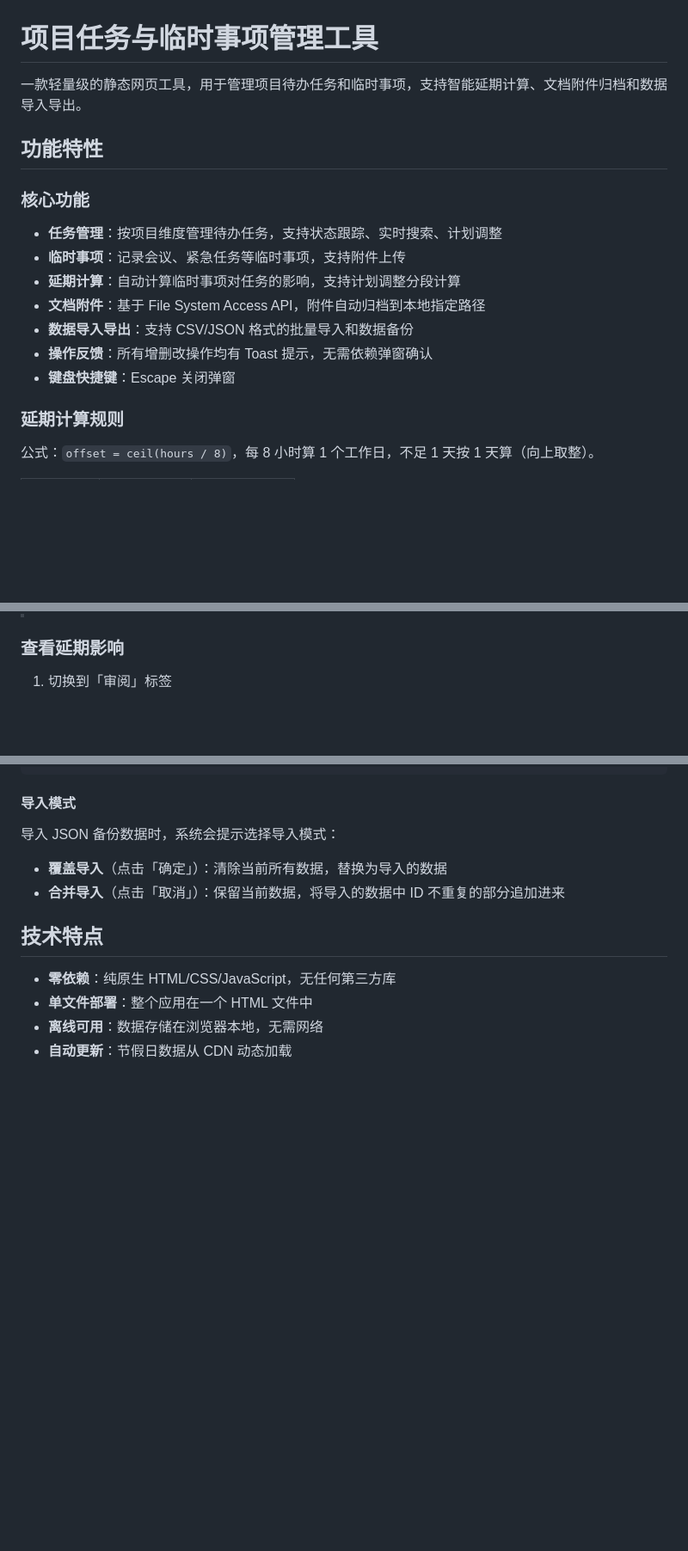
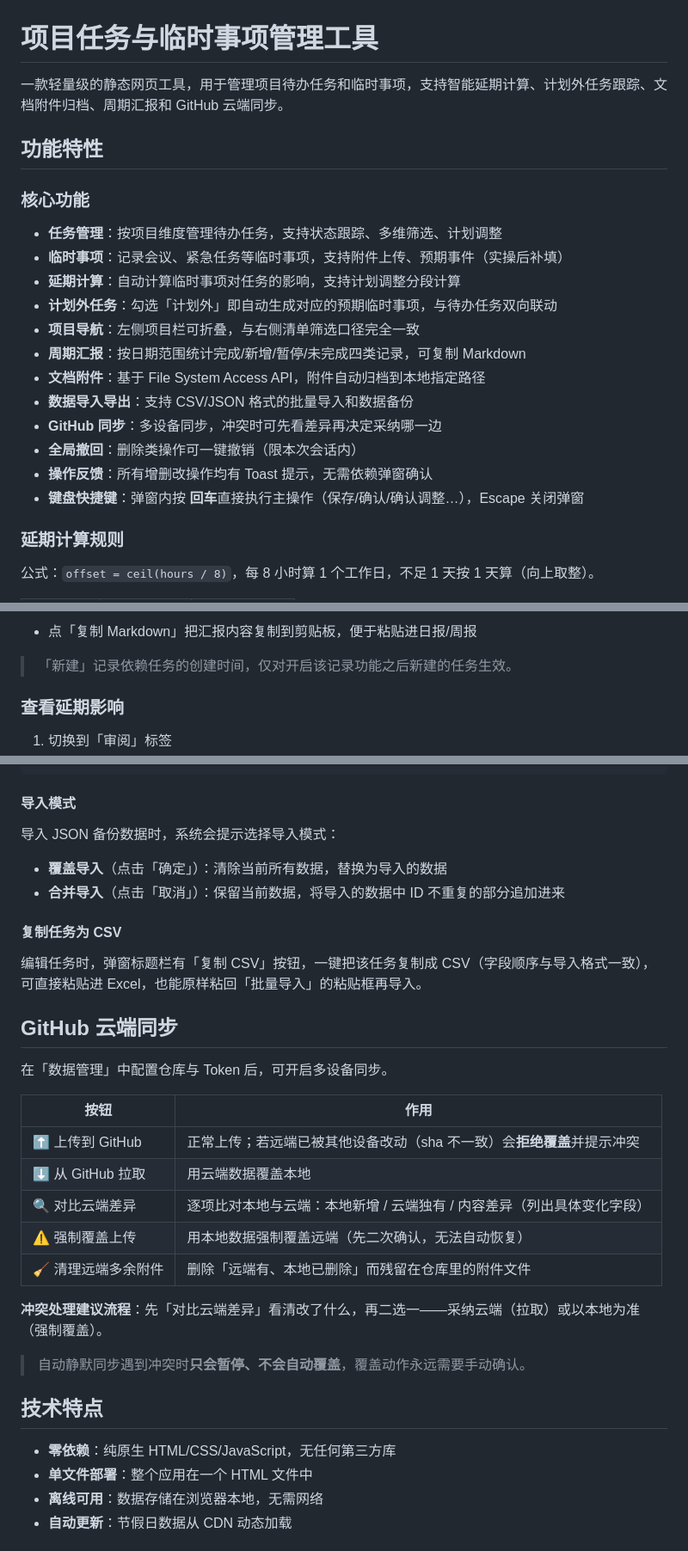
Before and after one commit to syabin/TaskManager, a Markdown page: README.md, 3 parts joined by grey strips. Shown at 86% size. Rendered like a GitHub page; blank space fills up the shorter version.

```diff
--- a/README.md
+++ b/README.md
@@ -1,18 +1,23 @@
 # 项目任务与临时事项管理工具
 
-一款轻量级的静态网页工具，用于管理项目待办任务和临时事项，支持智能延期计算、文档附件归档和数据导入导出。
+一款轻量级的静态网页工具，用于管理项目待办任务和临时事项，支持智能延期计算、计划外任务跟踪、文档附件归档、周期汇报和 GitHub 云端同步。
 
 ## 功能特性
 
 ### 核心功能
 
-- **任务管理**：按项目维度管理待办任务，支持状态跟踪、实时搜索、计划调整
-- **临时事项**：记录会议、紧急任务等临时事项，支持附件上传
+- **任务管理**：按项目维度管理待办任务，支持状态跟踪、多维筛选、计划调整
+- **临时事项**：记录会议、紧急任务等临时事项，支持附件上传、预期事件（实操后补填）
 - **延期计算**：自动计算临时事项对任务的影响，支持计划调整分段计算
+- **计划外任务**：勾选「计划外」即自动生成对应的预期临时事项，与待办任务双向联动
+- **项目导航**：左侧项目栏可折叠，与右侧清单筛选口径完全一致
+- **周期汇报**：按日期范围统计完成/新增/暂停/未完成四类记录，可复制 Markdown
 - **文档附件**：基于 File System Access API，附件自动归档到本地指定路径
 - **数据导入导出**：支持 CSV/JSON 格式的批量导入和数据备份
+- **GitHub 同步**：多设备同步，冲突时可先看差异再决定采纳哪一边
+- **全局撤回**：删除类操作可一键撤销（限本次会话内）
 - **操作反馈**：所有增删改操作均有 Toast 提示，无需依赖弹窗确认
-- **键盘快捷键**：Escape 关闭弹窗
+- **键盘快捷键**：弹窗内按 **回车**直接执行主操作（保存/确认/确认调整…），Escape 关闭弹窗
 
 ### 延期计算规则
 
@@ -75,3 +120,6 @@
+- 点「复制 Markdown」把汇报内容复制到剪贴板，便于粘贴进日报/周报
+
+> 「新建」记录依赖任务的创建时间，仅对开启该记录功能之后新建的任务生效。
 
 ### 查看延期影响
 
@@ -112,6 +160,27 @@ PRJ-001,需求管理平台,前端开发,2024-06-10,2024-06-25,进行中
 
 - **覆盖导入**（点击「确定」）：清除当前所有数据，替换为导入的数据
 - **合并导入**（点击「取消」）：保留当前数据，将导入的数据中 ID 不重复的部分追加进来
+
+#### 复制任务为 CSV
+
+编辑任务时，弹窗标题栏有「复制 CSV」按钮，一键把该任务复制成 CSV（字段顺序与导入格式一致），
+可直接粘贴进 Excel，也能原样粘回「批量导入」的粘贴框再导入。
+
+## GitHub 云端同步
+
+在「数据管理」中配置仓库与 Token 后，可开启多设备同步。
+
+| 按钮 | 作用 |
+|------|------|
+| ⬆ 上传到 GitHub | 正常上传；若远端已被其他设备改动（sha 不一致）会**拒绝覆盖**并提示冲突 |
+| ⬇ 从 GitHub 拉取 | 用云端数据覆盖本地 |
+| 🔍 对比云端差异 | 逐项比对本地与云端：本地新增 / 云端独有 / 内容差异（列出具体变化字段） |
+| ⚠ 强制覆盖上传 | 用本地数据强制覆盖远端（先二次确认，无法自动恢复） |
+| 🧹 清理远端多余附件 | 删除「远端有、本地已删除」而残留在仓库里的附件文件 |
+
+**冲突处理建议流程**：先「对比云端差异」看清改了什么，再二选一——采纳云端（拉取）或以本地为准（强制覆盖）。
+
+> 自动静默同步遇到冲突时**只会暂停、不会自动覆盖**，覆盖动作永远需要手动确认。
 
 ## 技术特点
 
```
Also changed, not shown: other parts of README.md (+51 -6 lines).
